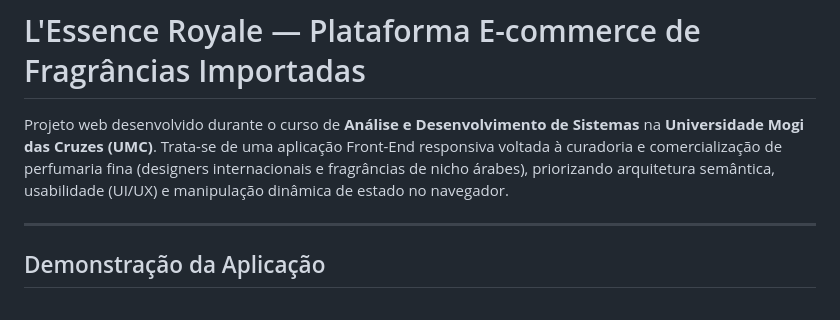
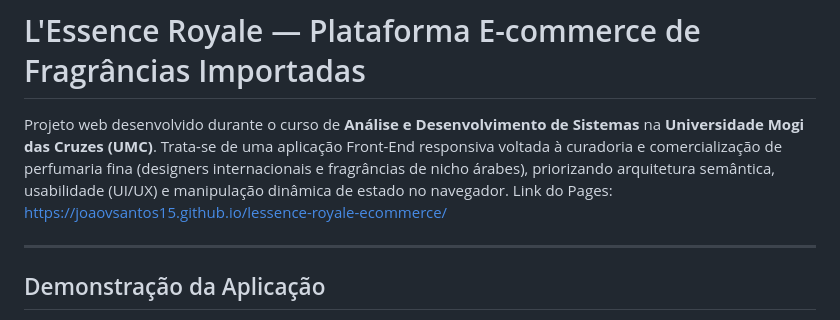
Before and after one commit to JoaoVSantos15/lessence-royale-ecommerce, a Markdown page: README.md, the part around the change. Drawn GitHub-style.

```diff
--- a/README.md
+++ b/README.md
@@ -1,6 +1,7 @@
 # L'Essence Royale — Plataforma E-commerce de Fragrâncias Importadas
 
 Projeto web desenvolvido durante o curso de **Análise e Desenvolvimento de Sistemas** na **Universidade Mogi das Cruzes (UMC)**. Trata-se de uma aplicação Front-End responsiva voltada à curadoria e comercialização de perfumaria fina (designers internacionais e fragrâncias de nicho árabes), priorizando arquitetura semântica, usabilidade (UI/UX) e manipulação dinâmica de estado no navegador.
+Link do Pages: https://joaovsantos15.github.io/lessence-royale-ecommerce/
 
 ---
 
```
